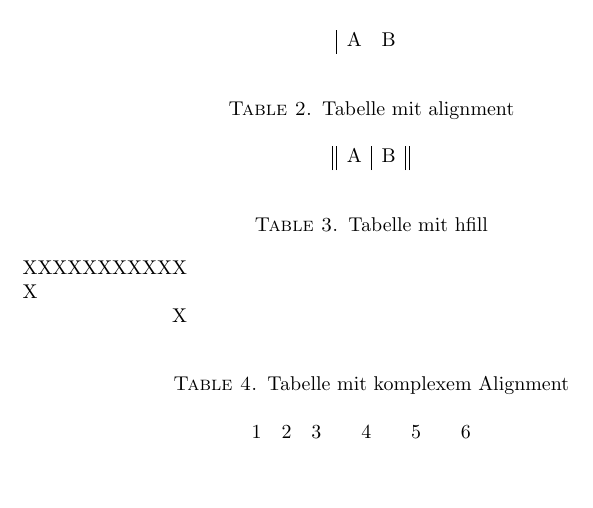
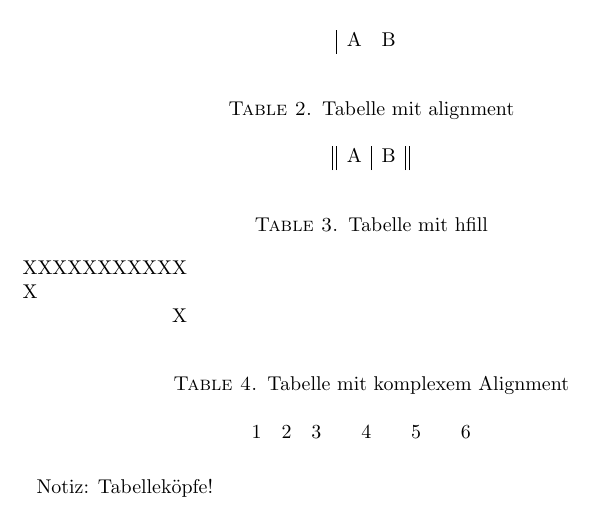
Before and after one commit to krautzource/workshop-augsburg-2025, a LaTeX paper (materialien/tex-einfach/tables.tex): part of the page, cut so that both start at the same text. Compiled offline with pdfLaTeX.

Commit message:
fix(Materialien/tablex.tex): notiz

```diff
--- a/materialien/tex-einfach/tables.tex
+++ b/materialien/tex-einfach/tables.tex
@@ -35,4 +35,6 @@
     \end{tabular}
 \end{table}
 
+Notiz: Tabelleköpfe!
+
 \end{document}
```
